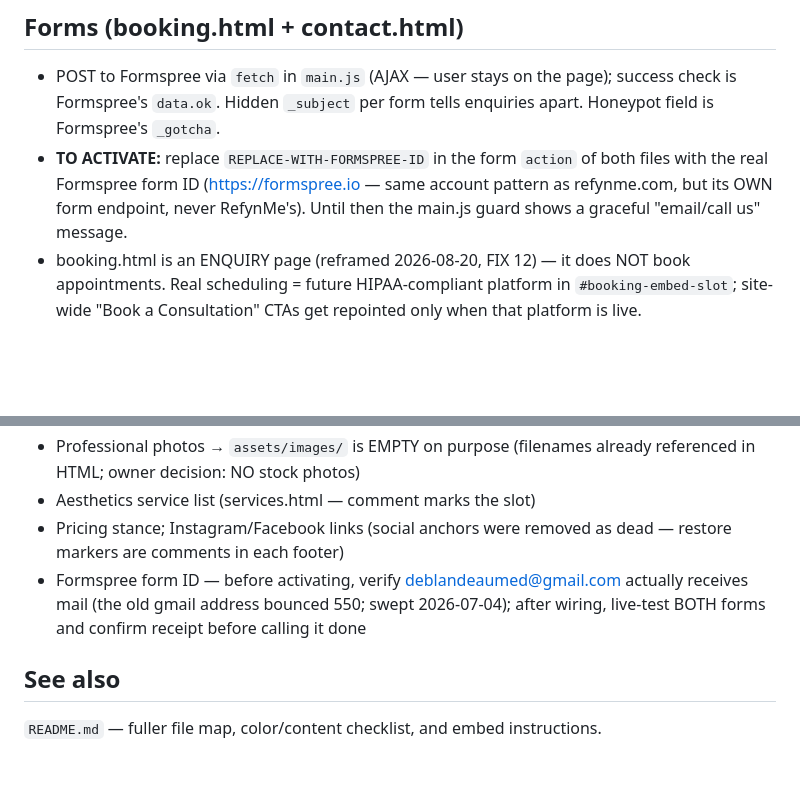
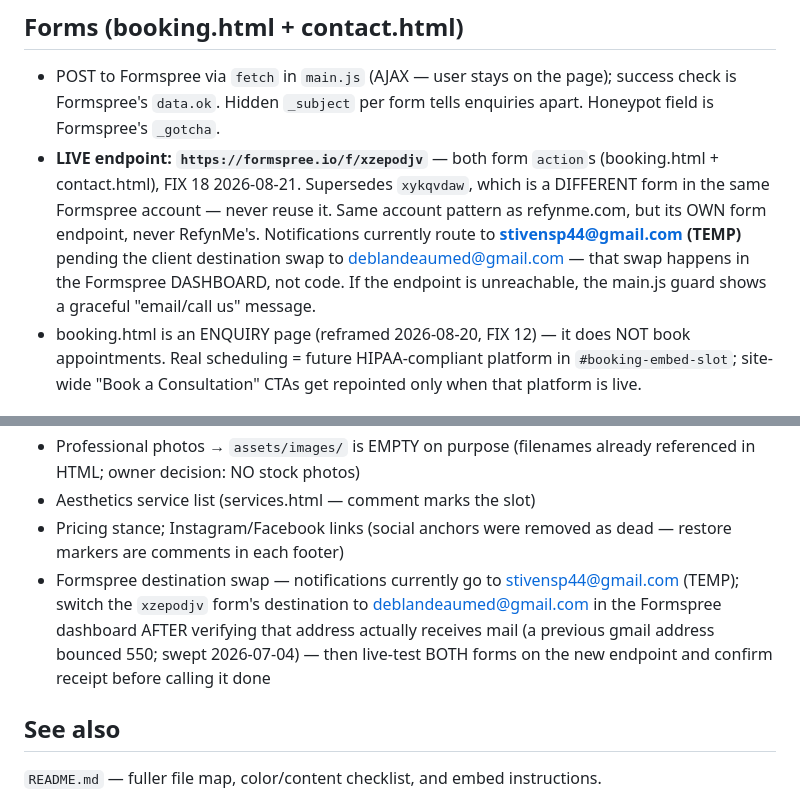
Before and after one commit to stivensp44-star/deblandeau, a Markdown page: CLAUDE.md, 2 parts joined by grey strips. Rendered like a GitHub page; blank space fills up the shorter version.

Commit message:
docs(forms): sync CLAUDE.md + README to live Formspree state — xzepodjv endpoint, TEMP stivensp44@gmail.com destination, REPLACE-WITH instruction removed (FIX 18a, docs only) [PASS/PASS/PASS/PASS/PASS]
SELF-AUDIT: 1. docs-only diff (CLAUDE.md + README.md, zero code files) -- PASS  2. REPLACE-WITH-FORMSPREE-ID repo-wide = 0 after -- PASS  3. live endpoint xzepodjv + both form locations + TEMP destination + dashboard-not-code all stated -- PASS  4. pending-list receive-verify + both-forms E2E gates preserved (rewritten, not dropped) -- PASS  5. staging-3 only, NOT merged, NOT pushed -- PASS

Co-Authored-By: Claude Fable 5 <noreply@anthropic.com>
Claude-Session: https://claude.ai/code/session_01AcZYrUychTEXyv2vvW23gE

```diff
--- a/CLAUDE.md
+++ b/CLAUDE.md
@@ -87,10 +87,15 @@ never re-derive or re-swap colors from it.
 - POST to Formspree via `fetch` in `main.js` (AJAX — user stays on the page);
   success check is Formspree's `data.ok`. Hidden `_subject` per form tells
   enquiries apart. Honeypot field is Formspree's `_gotcha`.
-- **TO ACTIVATE:** replace `REPLACE-WITH-FORMSPREE-ID` in the form `action` of
-  both files with the real Formspree form ID (https://formspree.io — same
-  account pattern as refynme.com, but its OWN form endpoint, never RefynMe's).
-  Until then the main.js guard shows a graceful "email/call us" message.
+- **LIVE endpoint: `https://formspree.io/f/xzepodjv`** — both form `action`s
+  (booking.html + contact.html), FIX 18 2026-08-21. Supersedes `xykqvdaw`,
+  which is a DIFFERENT form in the same Formspree account — never reuse it.
+  Same account pattern as refynme.com, but its OWN form endpoint, never
+  RefynMe's. Notifications currently route to **stivensp44@gmail.com
+  (TEMP)** pending the client destination swap to deblandeaumed@gmail.com —
+  that swap happens in the Formspree DASHBOARD, not code. If the endpoint
+  is unreachable, the main.js guard shows a graceful "email/call us"
+  message.
 - booking.html is an ENQUIRY page (reframed 2026-08-20, FIX 12) — it does NOT
   book appointments. Real scheduling = future HIPAA-compliant platform in
   `#booking-embed-slot`; site-wide "Book a Consultation" CTAs get repointed
@@ -108,9 +113,12 @@ never re-derive or re-swap colors from it.
 - Aesthetics service list (services.html — comment marks the slot)
 - Pricing stance; Instagram/Facebook links (social anchors were removed as
   dead — restore markers are comments in each footer)
-- Formspree form ID — before activating, verify deblandeaumed@gmail.com
-  actually receives mail (the old gmail address bounced 550; swept 2026-07-04);
-  after wiring, live-test BOTH forms and confirm receipt before calling it done
+- Formspree destination swap — notifications currently go to
+  stivensp44@gmail.com (TEMP); switch the `xzepodjv` form's destination to
+  deblandeaumed@gmail.com in the Formspree dashboard AFTER verifying that
+  address actually receives mail (a previous gmail address bounced 550;
+  swept 2026-07-04) — then live-test BOTH forms on the new endpoint and
+  confirm receipt before calling it done
 
 ## See also
 `README.md` — fuller file map, color/content checklist, and embed instructions.
```
Also changed, not shown: README.md (+6 -6 lines).
